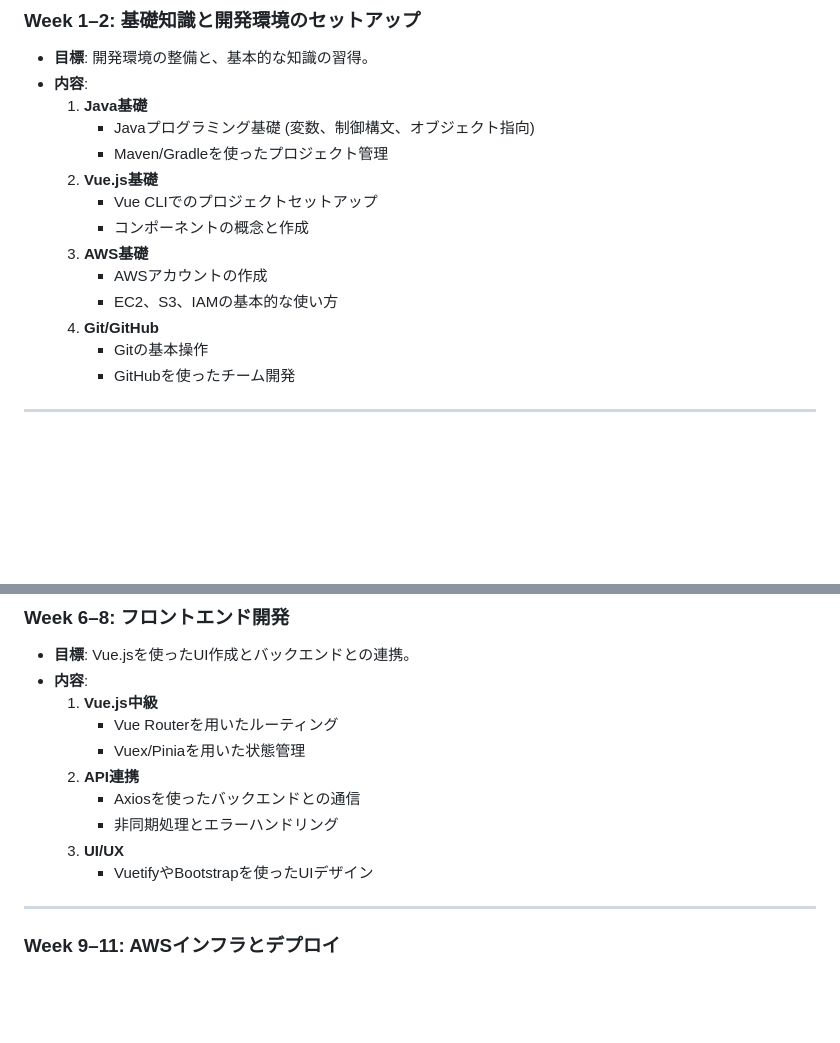
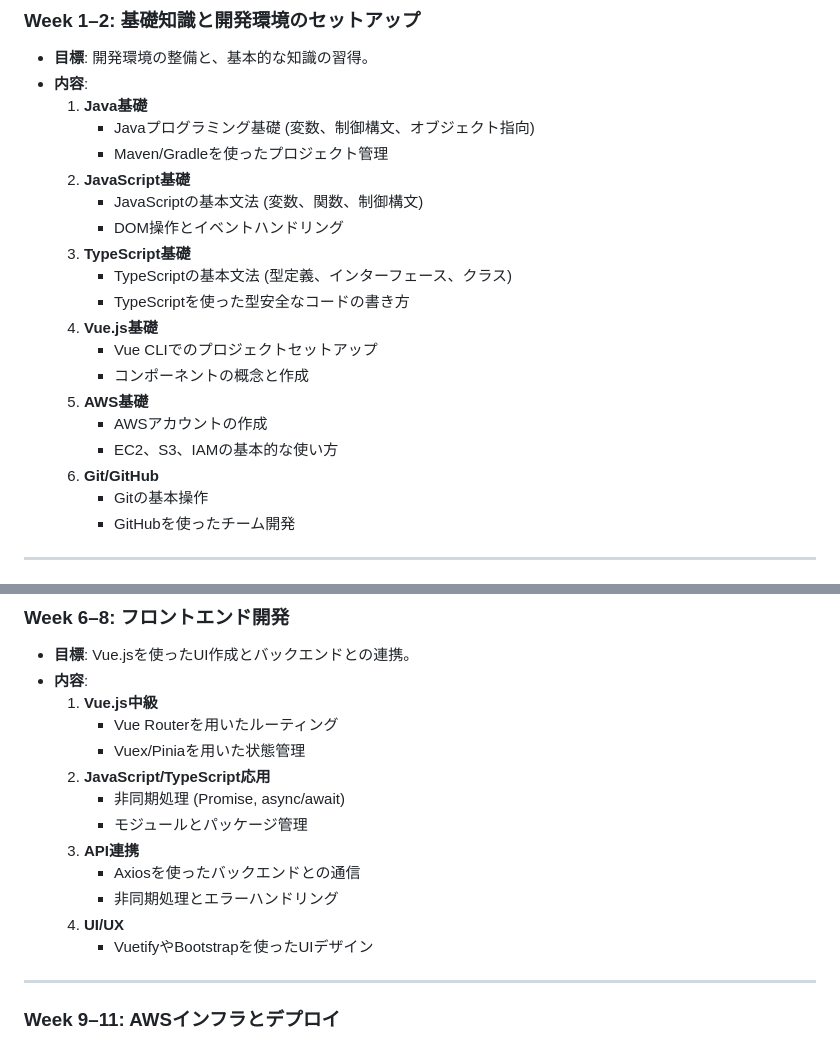
Before and after one commit to HyunwookPark/engineering-school, a Markdown page: カリキュラム.md, 2 parts joined by grey strips. Rendered like a GitHub page; blank space fills up the shorter version.

Commit message:
js/ts追加

```diff
--- a/カリキュラム.md
+++ b/カリキュラム.md
@@ -20,13 +20,19 @@
   1. **Java基礎**
      - Javaプログラミング基礎 (変数、制御構文、オブジェクト指向)
      - Maven/Gradleを使ったプロジェクト管理
-  2. **Vue.js基礎**
+  2. **JavaScript基礎**
+     - JavaScriptの基本文法 (変数、関数、制御構文)
+     - DOM操作とイベントハンドリング
+  3. **TypeScript基礎**
+     - TypeScriptの基本文法 (型定義、インターフェース、クラス)
+     - TypeScriptを使った型安全なコードの書き方
+  4. **Vue.js基礎**
      - Vue CLIでのプロジェクトセットアップ
      - コンポーネントの概念と作成
-  3. **AWS基礎**
+  5. **AWS基礎**
      - AWSアカウントの作成
      - EC2、S3、IAMの基本的な使い方
-  4. **Git/GitHub**
+  6. **Git/GitHub**
      - Gitの基本操作
      - GitHubを使ったチーム開発
 
@@ -56,10 +62,13 @@
   1. **Vue.js中級**
      - Vue Routerを用いたルーティング
      - Vuex/Piniaを用いた状態管理
-  2. **API連携**
+  2. **JavaScript/TypeScript応用**
+     - 非同期処理 (Promise, async/await)
+     - モジュールとパッケージ管理
+  3. **API連携**
      - Axiosを使ったバックエンドとの通信
      - 非同期処理とエラーハンドリング
-  3. **UI/UX**
+  4. **UI/UX**
      - VuetifyやBootstrapを使ったUIデザイン
 
 ---
```
